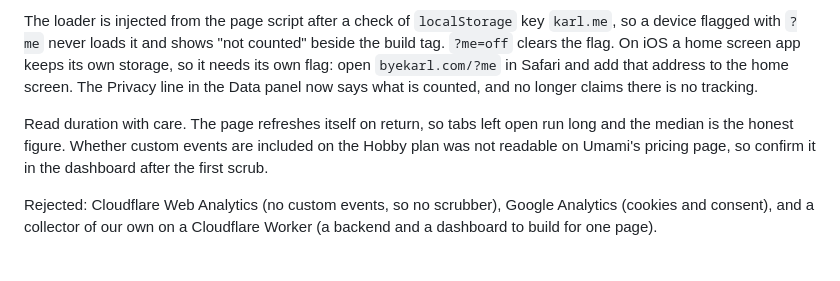
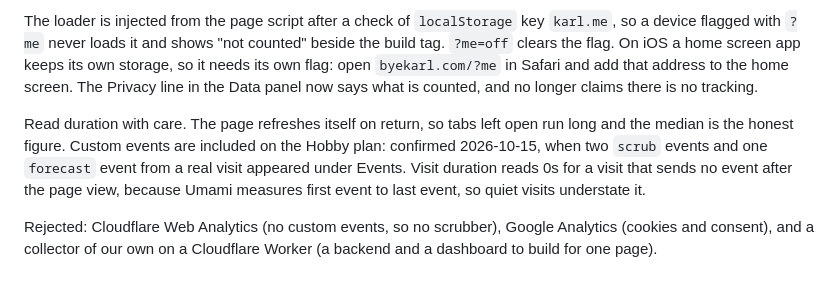
Before and after one commit to antocrimi/karlo, a Markdown page: BRIEFING.md, the part around the change. GitHub-like rendering.

Commit message:
Record that Umami custom events work on the Hobby plan
The Counting visits entry left this open. A real visit on 2026-10-15 produced
two scrub events and one forecast event under Events, so it is settled. The same
visit read 0s duration, which is worth knowing when reading the number later.
Notes only, no change to the page, so no build bump.

Co-Authored-By: Claude Sonnet 5.5 <noreply@anthropic.com>
Claude-Session: https://claude.ai/code/session_01Fegr7heJQ9kSXJuFzvtTZe

```diff
--- a/BRIEFING.md
+++ b/BRIEFING.md
@@ -114,7 +114,7 @@ Build `2026.10.15.1`, pending approval. Visits are counted with Umami Cloud on i
 
 The loader is injected from the page script after a check of `localStorage` key `karl.me`, so a device flagged with `?me` never loads it and shows "not counted" beside the build tag. `?me=off` clears the flag. On iOS a home screen app keeps its own storage, so it needs its own flag: open `byekarl.com/?me` in Safari and add that address to the home screen. The Privacy line in the Data panel now says what is counted, and no longer claims there is no tracking.
 
-Read duration with care. The page refreshes itself on return, so tabs left open run long and the median is the honest figure. Whether custom events are included on the Hobby plan was not readable on Umami's pricing page, so confirm it in the dashboard after the first scrub.
+Read duration with care. The page refreshes itself on return, so tabs left open run long and the median is the honest figure. Custom events are included on the Hobby plan: confirmed 2026-10-15, when two `scrub` events and one `forecast` event from a real visit appeared under Events. Visit duration reads 0s for a visit that sends no event after the page view, because Umami measures first event to last event, so quiet visits understate it.
 
 Rejected: Cloudflare Web Analytics (no custom events, so no scrubber), Google Analytics (cookies and consent), and a collector of our own on a Cloudflare Worker (a backend and a dashboard to build for one page).
 
```
